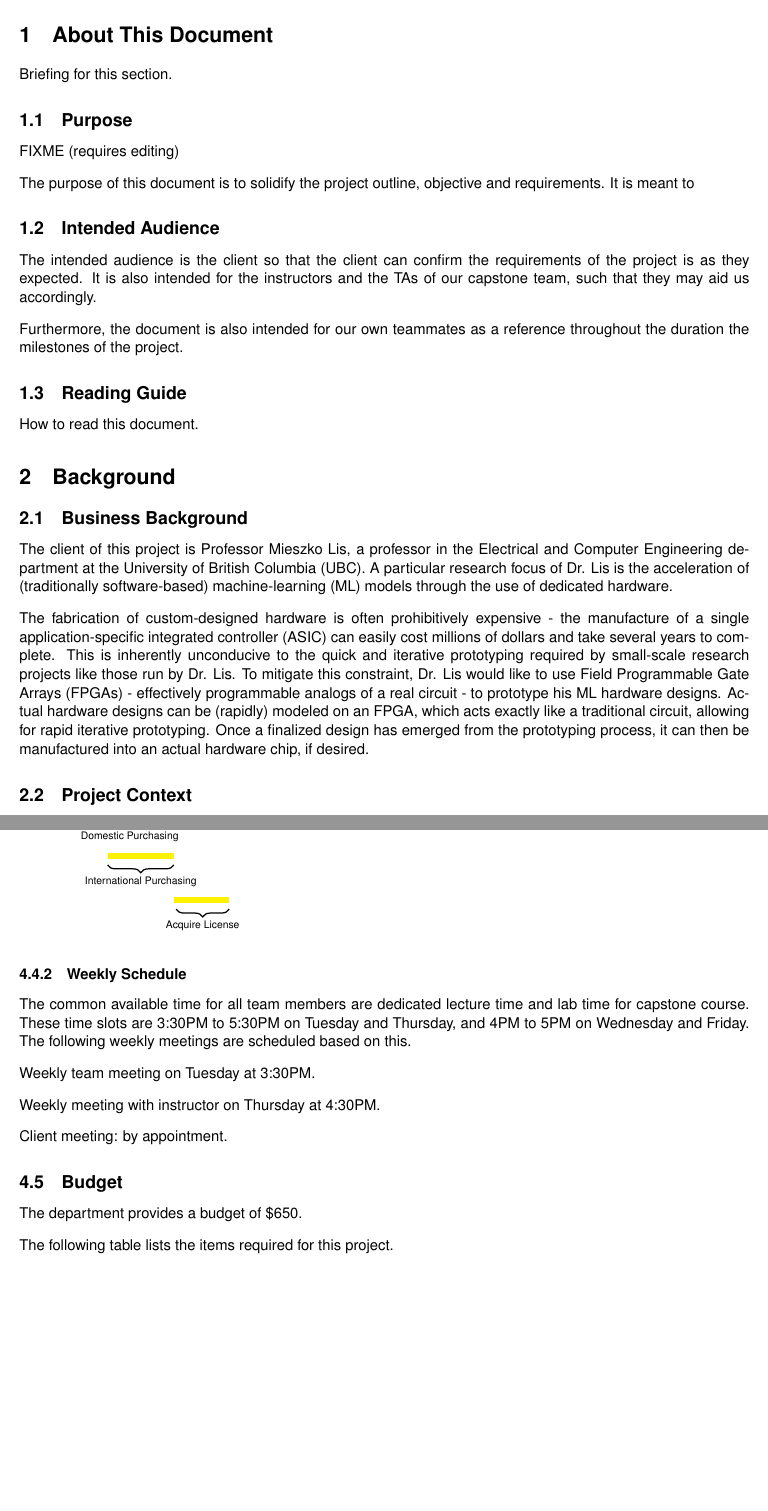
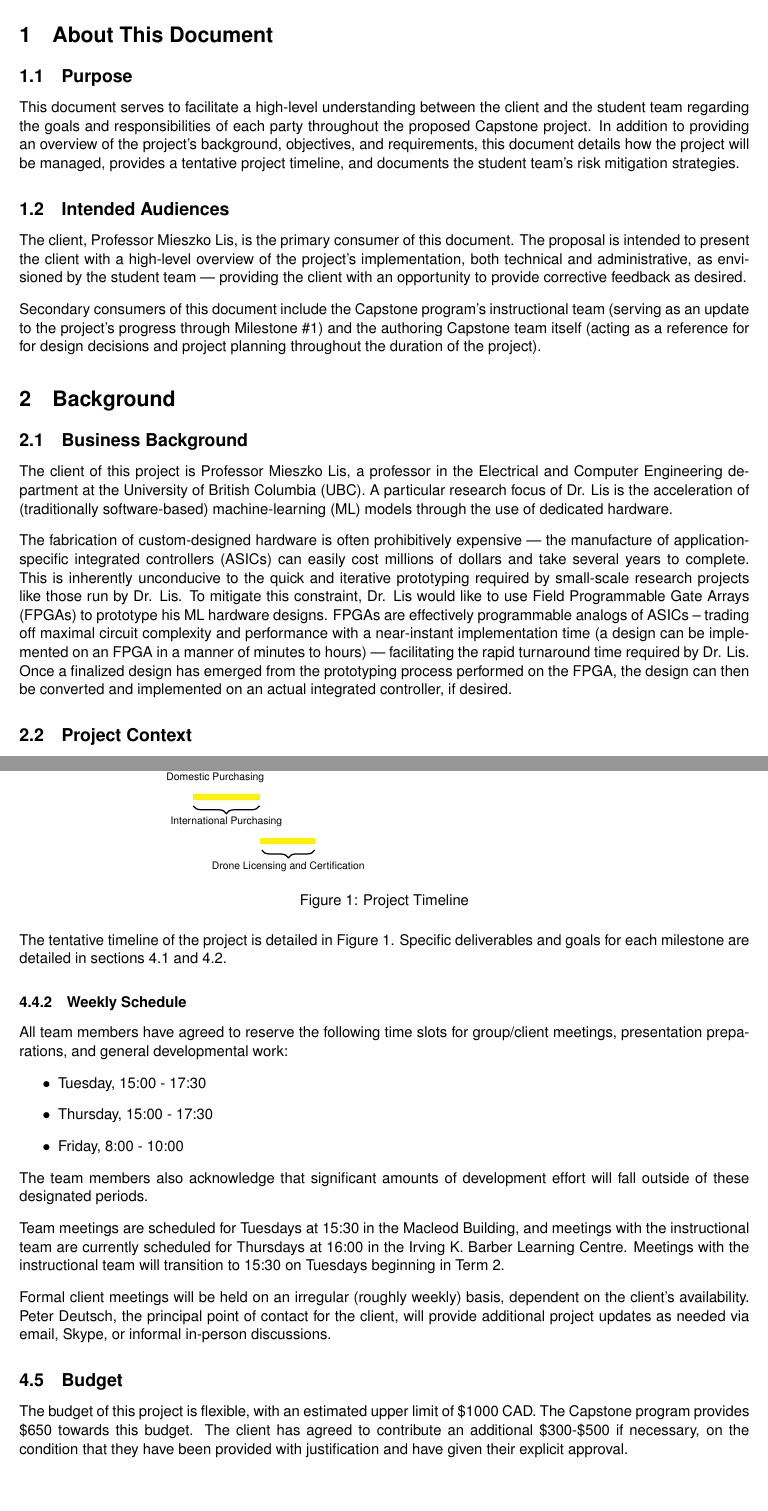
Before and after one commit to Capstone-Skynet/Capstone-Skynet.github.io, a LaTeX document (docs/proposal/proposal.tex, which reads docs/proposal/1_1_business_background.tex, docs/proposal/3_5_schedule.tex, docs/proposal/3_6_budget.tex): two parts of pages 6 and 10 of 15, joined at a grey line, cut so that both start at the same text, the shorter picture padded with empty space. The pictures show the PDF file docs/proposal/proposal.pdf that the author committed with the source.

Commit message:
Comprehensive updates

```diff
--- a/docs/proposal/1_1_business_background.tex
+++ b/docs/proposal/1_1_business_background.tex
@@ -1,3 +1,3 @@
 The client of this project is Professor Mieszko Lis, a professor in the Electrical and Computer Engineering department at the University of British Columbia (UBC). A particular research focus of Dr. Lis is the acceleration of (traditionally software-based) machine-learning (ML) models through the use of dedicated hardware.
 
-The fabrication of custom-designed hardware is often prohibitively expensive - the manufacture of a single application-specific integrated controller (ASIC) can easily cost millions of dollars and take several years to complete. This is inherently unconducive to the quick and iterative prototyping required by small-scale research projects like those run by Dr. Lis. To mitigate this constraint, Dr. Lis would like to use Field Programmable Gate Arrays (FPGAs) - effectively programmable analogs of a real circuit - to prototype his ML hardware designs. Actual hardware designs can be (rapidly) modeled on an FPGA, which acts exactly like a traditional circuit, allowing for rapid iterative prototyping. Once a finalized design has emerged from the prototyping process, it can then be manufactured into an actual hardware chip, if desired.
+The fabrication of custom-designed hardware is often prohibitively expensive --- the manufacture of application-specific integrated controllers (ASICs) can easily cost millions of dollars and take several years to complete. This is inherently unconducive to the quick and iterative prototyping required by small-scale research projects like those run by Dr. Lis. To mitigate this constraint, Dr. Lis would like to use Field Programmable Gate Arrays (FPGAs) to prototype his ML hardware designs. FPGAs are effectively programmable analogs of ASICs -- trading off maximal circuit complexity and performance with a near-instant implementation time (a design can be implemented on an FPGA in a manner of minutes to hours) --- facilitating the rapid turnaround time required by Dr. Lis. Once a finalized design has emerged from the prototyping process performed on the FPGA, the design can then be converted and implemented on an actual integrated controller, if desired.
--- a/docs/proposal/3_5_schedule.tex
+++ b/docs/proposal/3_5_schedule.tex
@@ -1,2 +1,5 @@
 \subsubsection{Major Schedule}
 
+\begin{figure}[!htb]
+\centering
+\newcommand{\ImageWidth}{12cm}
@@ -59,17 +52,25 @@ node [black,midway,above=4pt, font=\scriptsize] {Final Prototype};
 \draw [thick ,decorate,decoration={brace,amplitude=5pt}] (3.125,-2.2)  -- +(-1.5,0)
        node [black,midway,below=4pt, font=\scriptsize] {International Purchasing};
 \draw [thick ,decorate,decoration={brace,amplitude=5pt}] (4.375,-3.2)  -- +(-1.2,0)
-       node [black,midway,below=4pt, font=\scriptsize] {Acquire License};
+       node [black,midway,below=4pt, font=\scriptsize] {Drone Licensing and Certification};
 
 \end{tikzpicture}
+\caption{Project Timeline}\label{fig:timeline}
+\end{figure}
 
+The tentative timeline of the project is detailed in Figure \ref{fig:timeline}. Specific deliverables and goals for each milestone are detailed in sections \ref{final_milestone} and \ref{intermediate_milestone}.
 
 \subsubsection{Weekly Schedule}
 
-The common available time for all team members are dedicated lecture time and lab time for capstone course. These time slots are 3:30PM to 5:30PM on Tuesday and Thursday, and 4PM to 5PM on Wednesday and Friday. The following weekly meetings are scheduled based on this.
+All team members have agreed to reserve the following time slots for group/client meetings, presentation preparations, and general developmental work:
+\begin{itemize}
+\item Tuesday, 15:00 - 17:30
+\item Thursday, 15:00 - 17:30
+\item Friday, 8:00 - 10:00
+\end{itemize}
 
-Weekly team meeting on Tuesday at 3:30PM.
+The team members also acknowledge that significant amounts of development effort will fall outside of these designated periods.
 
-Weekly meeting with instructor on Thursday at 4:30PM.
+Team meetings are scheduled for Tuesdays at 15:30 in the Macleod Building, and meetings with the instructional team are currently scheduled for Thursdays at 16:00 in the Irving K. Barber Learning Centre. Meetings with the instructional team will transition to 15:30 on Tuesdays beginning in Term 2.
 
-Client meeting: by appointment.
+Formal client meetings will be held on an irregular (roughly weekly) basis, dependent on the client's availability. Peter Deutsch, the principal point of contact for the client, will provide additional project updates as needed via email, Skype, or informal in-person discussions.
--- a/docs/proposal/3_6_budget.tex
+++ b/docs/proposal/3_6_budget.tex
@@ -1,10 +1,8 @@
-The department provides a budget of \$650.
-
-The following table lists the items required for this project.
+The budget of this project is flexible, with an estimated upper limit of \$1000 CAD. The Capstone program provides \$650 towards this budget. The client has agreed to contribute an additional \$300-\$500 if necessary, on the condition that they have been provided with justification and have given their explicit approval.
 
 \begin{center}
 \begin{longtable}{|p{0.2\linewidth}|*2{>{\centering\arraybackslash}p{0.25\linewidth}|}}
-\caption{Required items}\\
+\caption{Expected Expenses}\\
 \hline
 \textbf{Item} & \textbf{Estimated Price} & \textbf{Remark}\\
 \hline
--- a/docs/proposal/proposal.tex
+++ b/docs/proposal/proposal.tex
@@ -163,12 +160,13 @@ on the goals and responsibilities of both parties towards the proposed project.
 \subsection{Purpose}
 %FIXME (requires editing)
 
-The purpose of this document is to describe the project background, objectives and requirements. It outlines
-the proposed course of action the student team will undertake for the project, as well as the expected contributions
-between the client and the team.
+This document serves to facilitate a high-level understanding between the client and the student team
+regarding the goals and responsibilities of each party throughout the proposed Capstone project.
+In addition to providing an overview of the project's background, objectives, and requirements, this
+document details how the project will be managed, provides a tentative project timeline, and documents the student team's risk mitigation strategies.
 
-\subsection{Intended Audience}
+\subsection{Intended Audiences}
 
-The client is the intended audience of this proposal. This document allows the client to confirm the requirements of
-the project and have a clear understanding on the course of action the student team will take for the project.
+The client, Professor Mieszko Lis, is the primary consumer of this document. The proposal is intended to present the client with a high-level overview of the project's implementation, both technical and administrative, as envisioned by the student team --- providing the client with an opportunity to provide corrective feedback as desired.
 
+Secondary consumers of this document include the Capstone program's instructional team (serving as an update to the project's progress through Milestone \#1) and the authoring Capstone team itself (acting as a reference for for design decisions and project planning throughout the duration of the project).
```
Also changed, not shown: docs/proposal/1_2_project_context.tex (+1 -1 lines), docs/proposal/2_0_objectives_constraints_goals.tex (+3 -3 lines), docs/proposal/3_2_intermediate_milestones.tex (+5 -5 lines), docs/proposal/3_8_risk_profile.tex (+10 -5 lines), docs/proposal/4_1_acceptance_statement.tex (+1 -1 lines), docs/proposal/rev_history.tex (+1 -0 lines), docs/proposal/proposal.pdf, docs/proposal/3_5_schedule.tex (10 more changed lines), docs/proposal/3_6_budget.tex (4 more changed lines), docs/proposal/proposal.tex (17 more changed lines).
